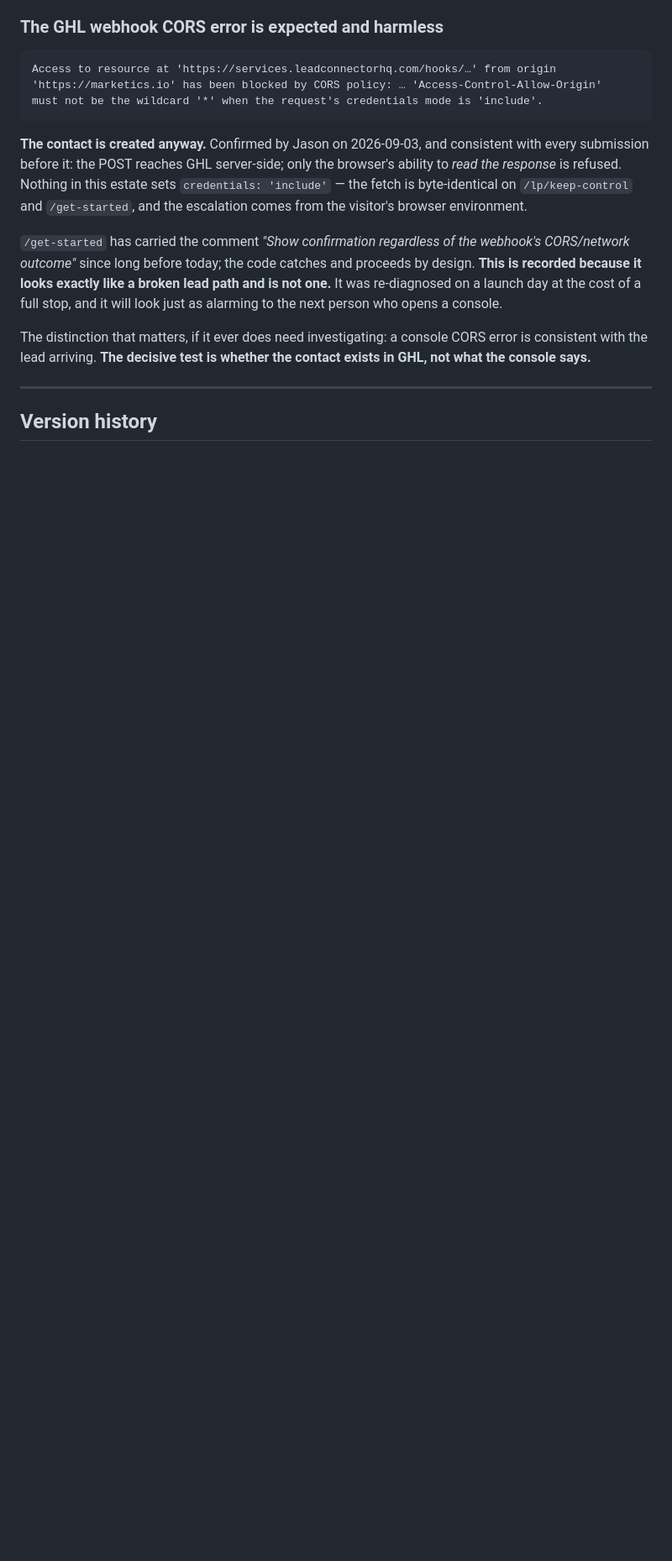
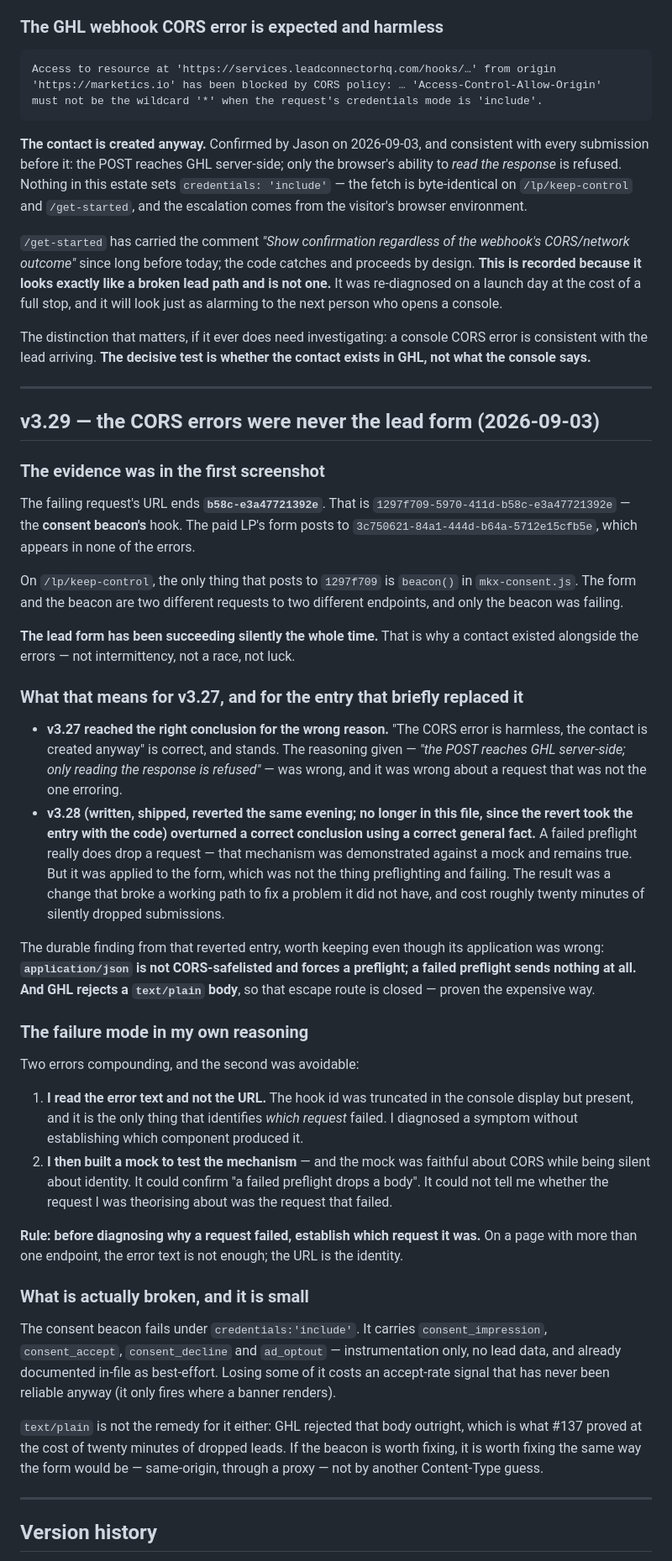
Before and after one commit to marketics-jason/marketics-site, a Markdown page: CANON-REGISTRY.md, the part around one of its changes. Shown at 84% size. GitHub-like rendering; blank space fills up the shorter version.

Commit message:
Record that the CORS errors were never the lead form
The failing URL ends b58c-e3a47721392e. That is
1297f709-5970-411d-b58c-e3a47721392e, the consent beacon's hook. The
paid LP's form posts to 3c750621-...-b64a-5712e15cfb5e, which appears
in none of the errors. On that page the only thing posting to 1297f709
is beacon() in mkx-consent.js, which the file itself documents as
best-effort and explicitly non-blocking.

So the form has been succeeding silently the whole time. That is why a
contact existed alongside the errors -- not intermittency, not a race,
not luck. Two different requests to two different endpoints, and I
attributed one's error to the other.

v3.27's conclusion was therefore right for the wrong reason and
stands. v3.28, written and shipped and reverted inside one evening,
overturned a correct conclusion using a true general fact applied to
the wrong request; it broke a working path to fix a problem that path
did not have, and dropped roughly twenty minutes of submissions.

The reasoning failure was two steps, and the second was avoidable. I
read the error text and not the URL, so I never established which
request had failed. Then I built a mock that was faithful about CORS
and silent about identity -- it could confirm that a failed preflight
drops a body, and could not tell me I was theorising about a different
request than the one erroring.

Rule worth keeping: before diagnosing why a request failed, establish
which request it was. On a page with more than one endpoint the URL is
the identity; the error text is not.

Still true from the reverted entry: application/json is not
CORS-safelisted so it forces a preflight, a failed preflight sends
nothing, and GHL rejects a text/plain body. What is actually broken is
the beacon -- instrumentation only, no lead data -- and it needs the
same-origin proxy rather than another Content-Type guess.

Registry v3.29.

Co-Authored-By: Claude Opus 5 <noreply@anthropic.com>
Claude-Session: https://claude.ai/code/session_01UPQXqPUeEqZXnY8wQfjNkB

```diff
--- a/CANON-REGISTRY.md
+++ b/CANON-REGISTRY.md
@@ -1807,6 +1807,67 @@ what the console says.**
 
 ---
 
+## v3.29 — the CORS errors were never the lead form (2026-09-03)
+
+### The evidence was in the first screenshot
+
+The failing request's URL ends **`b58c-e3a47721392e`**. That is
+`1297f709-5970-411d-b58c-e3a47721392e` — the **consent beacon's** hook. The paid LP's form posts to
+`3c750621-84a1-444d-b64a-5712e15cfb5e`, which appears in none of the errors.
+
+On `/lp/keep-control`, the only thing that posts to `1297f709` is `beacon()` in `mkx-consent.js`.
+The form and the beacon are two different requests to two different endpoints, and only the beacon
+was failing.
+
+**The lead form has been succeeding silently the whole time.** That is why a contact existed
+alongside the errors — not intermittency, not a race, not luck.
+
+### What that means for v3.27, and for the entry that briefly replaced it
+
+- **v3.27 reached the right conclusion for the wrong reason.** "The CORS error is harmless, the
+  contact is created anyway" is correct, and stands. The reasoning given — *"the POST reaches GHL
+  server-side; only reading the response is refused"* — was wrong, and it was wrong about a request
+  that was not the one erroring.
+- **v3.28 (written, shipped, reverted the same evening; no longer in this file, since the revert
+  took the entry with the code) overturned a correct conclusion using a correct general fact.** A
+  failed preflight really does drop a request — that mechanism was demonstrated against a mock and
+  remains true. But it was applied to the form, which was not the thing preflighting and failing.
+  The result was a change that broke a working path to fix a problem it did not have, and cost
+  roughly twenty minutes of silently dropped submissions.
+
+The durable finding from that reverted entry, worth keeping even though its application was wrong:
+**`application/json` is not CORS-safelisted and forces a preflight; a failed preflight sends
+nothing at all. And GHL rejects a `text/plain` body**, so that escape route is closed — proven the
+expensive way.
+
+### The failure mode in my own reasoning
+
+Two errors compounding, and the second was avoidable:
+
+1. **I read the error text and not the URL.** The hook id was truncated in the console display but
+   present, and it is the only thing that identifies *which request* failed. I diagnosed a symptom
+   without establishing which component produced it.
+2. **I then built a mock to test the mechanism** — and the mock was faithful about CORS while being
+   silent about identity. It could confirm "a failed preflight drops a body". It could not tell me
+   whether the request I was theorising about was the request that failed.
+
+**Rule: before diagnosing why a request failed, establish which request it was.** On a page with
+more than one endpoint, the error text is not enough; the URL is the identity.
+
+### What is actually broken, and it is small
+
+The consent beacon fails under `credentials:'include'`. It carries `consent_impression`,
+`consent_accept`, `consent_decline` and `ad_optout` — instrumentation only, no lead data, and
+already documented in-file as best-effort. Losing some of it costs an accept-rate signal that has
+never been reliable anyway (it only fires where a banner renders).
+
+`text/plain` is not the remedy for it either: GHL rejected that body outright, which is what #137
+proved at the cost of twenty minutes of dropped leads. If the beacon is worth fixing, it is worth
+fixing the same way the form would be — same-origin, through a proxy — not by another
+Content-Type guess.
+
+---
+
 ## Version history
 
 
```
Also changed, not shown: other parts of CANON-REGISTRY.md (+1 -0 lines).
